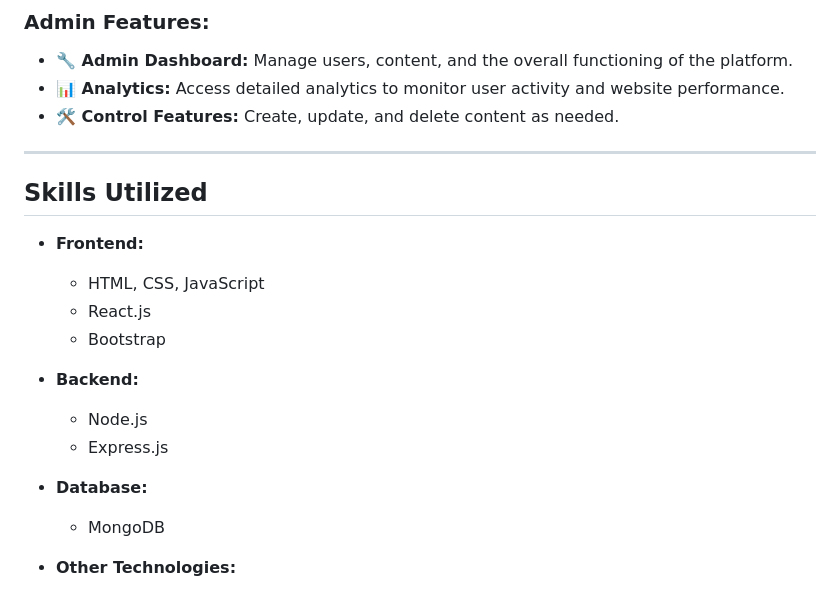
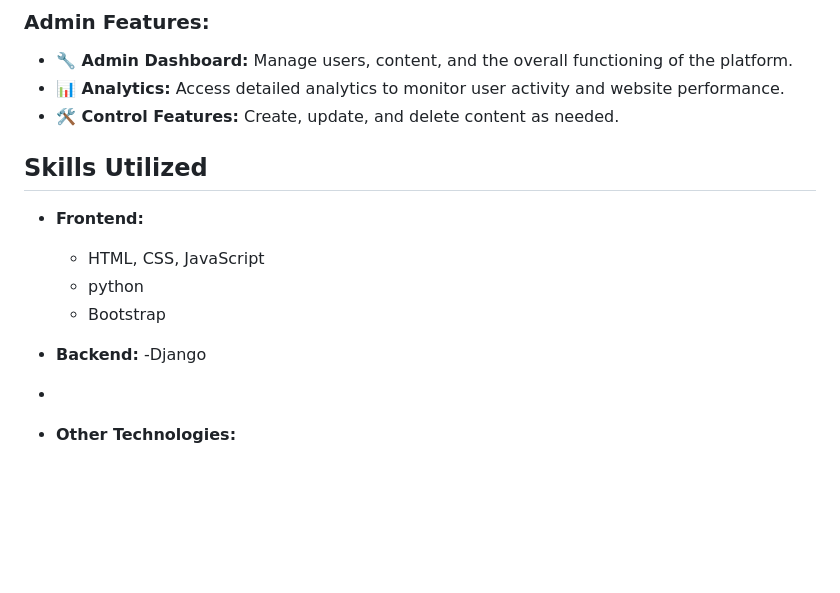
Before and after one commit to anupamxy/FortheDeveloperbythedeveloper, a Markdown page: README.md, the part around the change printed below. Rendered like a GitHub page; blank space fills up the shorter version.

```diff
--- a/README.md
+++ b/README.md
@@ -35,22 +34,18 @@ Welcome to **For the Developer, By the Developer**, a comprehensive platform des
 - **📊 Analytics:** Access detailed analytics to monitor user activity and website performance.
 - **🛠️ Control Features:** Create, update, and delete content as needed.
 
----
 
 ## **Skills Utilized**
 
 - **Frontend:**
   - HTML, CSS, JavaScript
-  - React.js
+  - python
   - Bootstrap
 
 - **Backend:**
-  - Node.js
-  - Express.js
+  -Django
 
-- **Database:**
-  - MongoDB
-
+-
 - **Other Technologies:**
   - Websockets (for real-time chat)
   - Cloud Storage (for image storage)
```
Also changed, not shown: other parts of README.md (+0 -43 lines).
